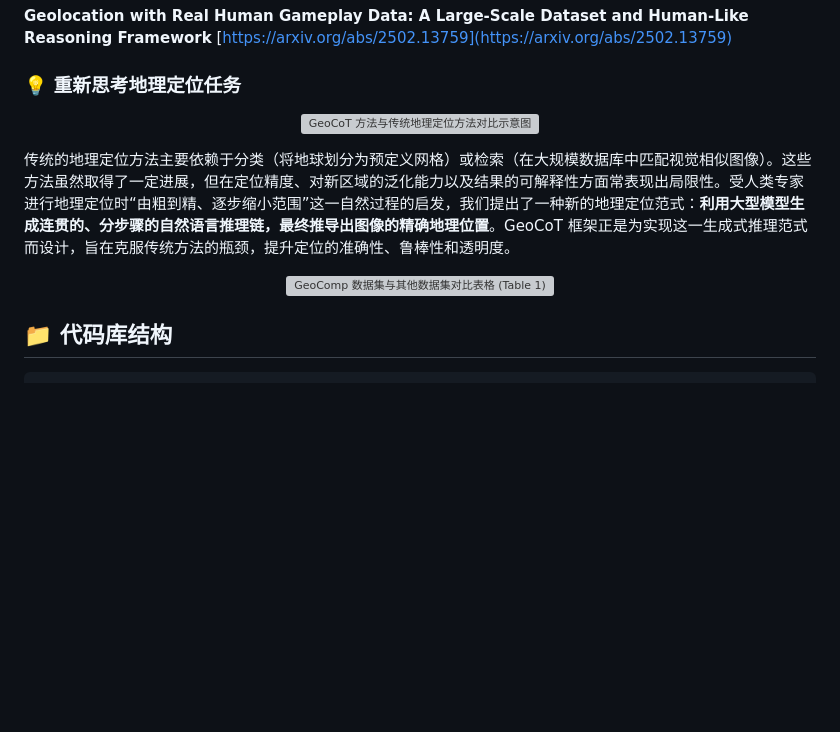
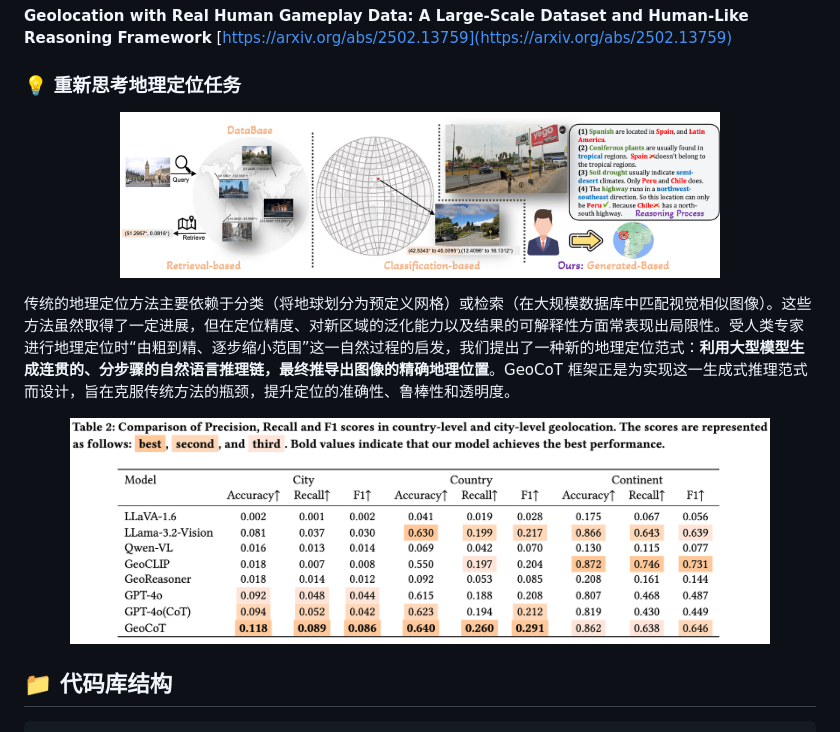
Before and after one commit to yuan4629/Geocomp, a Markdown page: README.md, the part around the change printed below. GitHub-like rendering; blank space fills up the shorter version; grey boxes are pictures that could not be loaded.

```diff
--- a/README.md
+++ b/README.md
@@ -47,13 +47,13 @@ Geocomp 是一个专注于**图像地理定位 (Geolocation)** 的研究项目
 ### 💡 重新思考地理定位任务
 
 <p align="center">
-  <img src="docs/assets/rethinking.png" alt="GeoCoT 方法与传统地理定位方法对比示意图" width="600"/>
+  <img src="docs/rethinking.png" alt="GeoCoT 方法与传统地理定位方法对比示意图" width="600"/>
 </p>
 
 传统的地理定位方法主要依赖于分类（将地球划分为预定义网格）或检索（在大规模数据库中匹配视觉相似图像）。这些方法虽然取得了一定进展，但在定位精度、对新区域的泛化能力以及结果的可解释性方面常表现出局限性。受人类专家进行地理定位时“由粗到精、逐步缩小范围”这一自然过程的启发，我们提出了一种新的地理定位范式：**利用大型模型生成连贯的、分步骤的自然语言推理链，最终推导出图像的精确地理位置**。GeoCoT 框架正是为实现这一生成式推理范式而设计，旨在克服传统方法的瓶颈，提升定位的准确性、鲁棒性和透明度。
 
 <p align="center">
-  <img src="docs/assets/table1.png" alt="GeoComp 数据集与其他数据集对比表格 (Table 1)" width="700"/>
+  <img src="docs/table1.png" alt="GeoComp 数据集与其他数据集对比表格 (Table 1)" width="700"/>
 </p>
 
 ## 📁 代码库结构
```
Also changed, not shown: other parts of README.md (+2 -1 lines).
